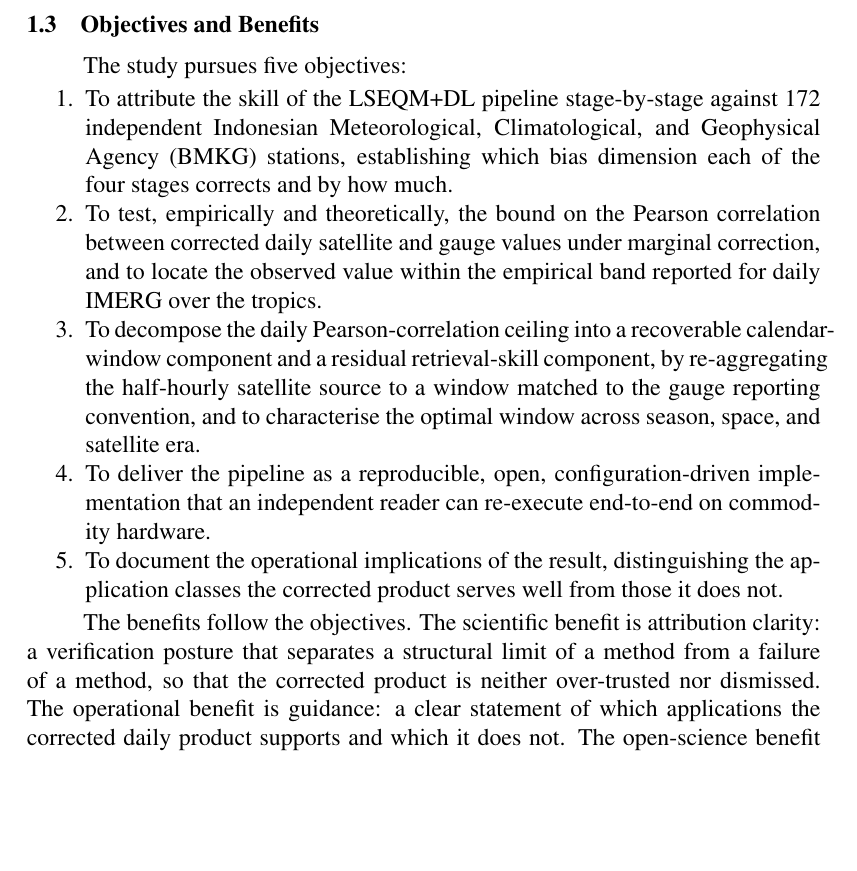
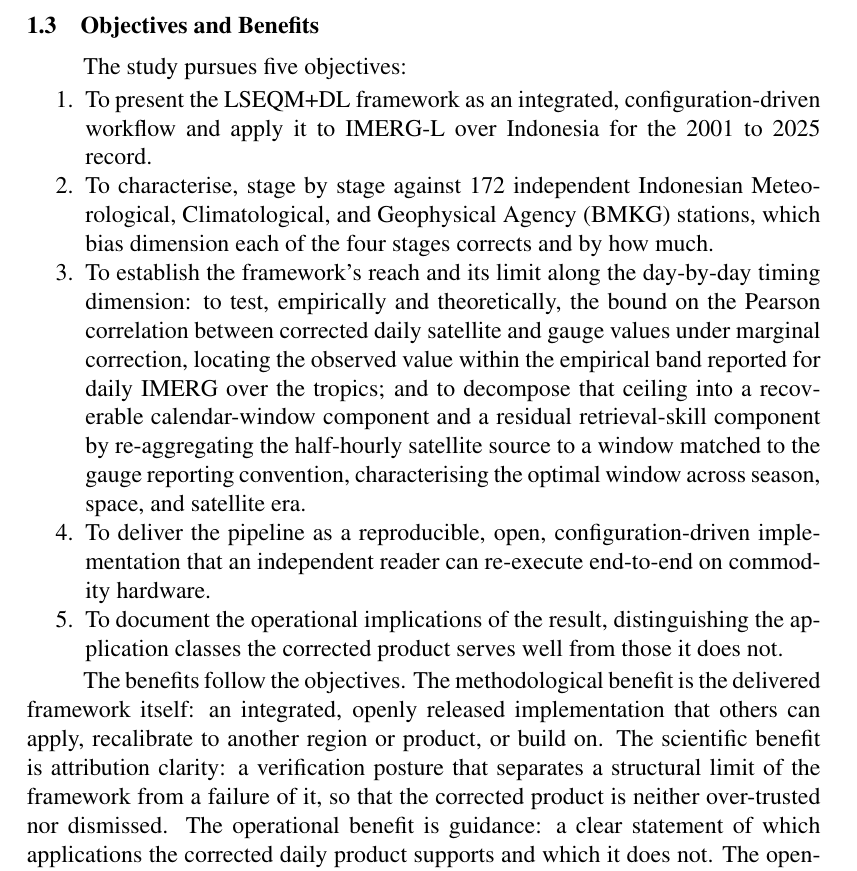
Before and after one commit to bennyistanto/msc-thesis, a LaTeX thesis (main_thesis.tex, which reads chapter_01_introduction.tex): part of page 25 of 124, cut so that both start at the same text, the shorter picture padded with empty space. Compiled offline with pdfLaTeX.

Commit message:
Update chapter_01_introduction.tex

```diff
--- a/chapter_01_introduction.tex
+++ b/chapter_01_introduction.tex
@@ -152,21 +154,24 @@ reproducible artefact that an independent reader can re-execute.
 The study pursues five objectives:
 
 \begin{enumerate}
-    \item To attribute the skill of the LSEQM+DL pipeline
-    stage-by-stage against 172 independent Indonesian Meteorological, Climatological, and Geophysical Agency (BMKG) stations,
-    establishing which bias dimension each of the four stages
-    corrects and by how much.
-    \item To test, empirically and theoretically, the bound on
-    the Pearson correlation between corrected daily satellite and
-    gauge values under marginal correction, and to locate the
-    observed value within the empirical band reported for daily
-    IMERG over the tropics.
-    \item To decompose the daily Pearson-correlation ceiling into a
-    recoverable calendar-window component and a residual
-    retrieval-skill component, by re-aggregating the half-hourly
-    satellite source to a window matched to the gauge reporting
-    convention, and to characterise the optimal window across
-    season, space, and satellite era.
+    \item To present the LSEQM+DL framework as an integrated,
+    configuration-driven workflow and apply it to IMERG-L over
+    Indonesia for the 2001 to 2025 record.
+    \item To characterise, stage by stage against 172 independent
+    Indonesian Meteorological, Climatological, and Geophysical
+    Agency (BMKG) stations, which bias dimension each of the four
+    stages corrects and by how much.
+    \item To establish the framework's reach and its limit along
+    the day-by-day timing dimension: to test, empirically and
+    theoretically, the bound on the Pearson correlation between
+    corrected daily satellite and gauge values under marginal
+    correction, locating the observed value within the empirical
+    band reported for daily IMERG over the tropics; and to
+    decompose that ceiling into a recoverable calendar-window
+    component and a residual retrieval-skill component by
+    re-aggregating the half-hourly satellite source to a window
+    matched to the gauge reporting convention, characterising the
+    optimal window across season, space, and satellite era.
     \item To deliver the pipeline as a reproducible, open,
     configuration-driven implementation that an independent reader
     can re-execute end-to-end on commodity hardware.
@@ -175,9 +180,12 @@ The study pursues five objectives:
     serves well from those it does not.
 \end{enumerate}
 
-The benefits follow the objectives. The scientific benefit is
+The benefits follow the objectives. The methodological benefit is
+the delivered framework itself: an integrated, openly released
+implementation that others can apply, recalibrate to another
+region or product, or build on. The scientific benefit is
 attribution clarity: a verification posture that separates a
-structural limit of a method from a failure of a method, so that
+structural limit of the framework from a failure of it, so that
 the corrected product is neither over-trusted nor dismissed. The
 operational benefit is guidance: a clear statement of which
 applications the corrected daily product supports and which it
```
Also changed, not shown: chapter_01_introduction.tex (30 more changed lines).
